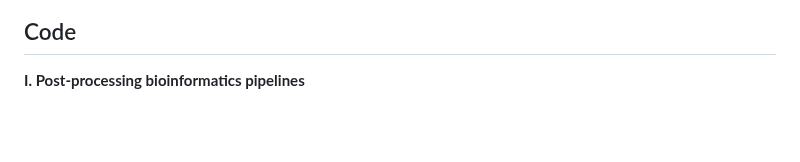
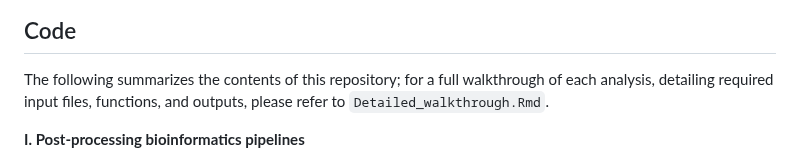
Before and after one commit to eachambers/epi_rana_radseq, a Markdown page: README.md, the part around the change. GitHub-like rendering; blank space fills up the shorter version.

```diff
--- a/README.md
+++ b/README.md
@@ -9,6 +9,8 @@ This paper compared ddRAD and 2bRAD methods in two groups of frogs. Associated d
 <img align="center" src="Fig_1_cladogram.png" height="300"/>
 
 ## Code
+
+The following summarizes the contents of this repository; for a full walkthrough of each analysis, detailing required input files, functions, and outputs, please refer to `Detailed_walkthrough.Rmd`.
 
 **I. Post-processing bioinformatics pipelines**
 * Concatenate iPyrad output .stats files: [extract_data](https://github.com/eachambers/epi_rana_radseq/blob/master/scripts_data_processing/extract_data.ipynb)
```
